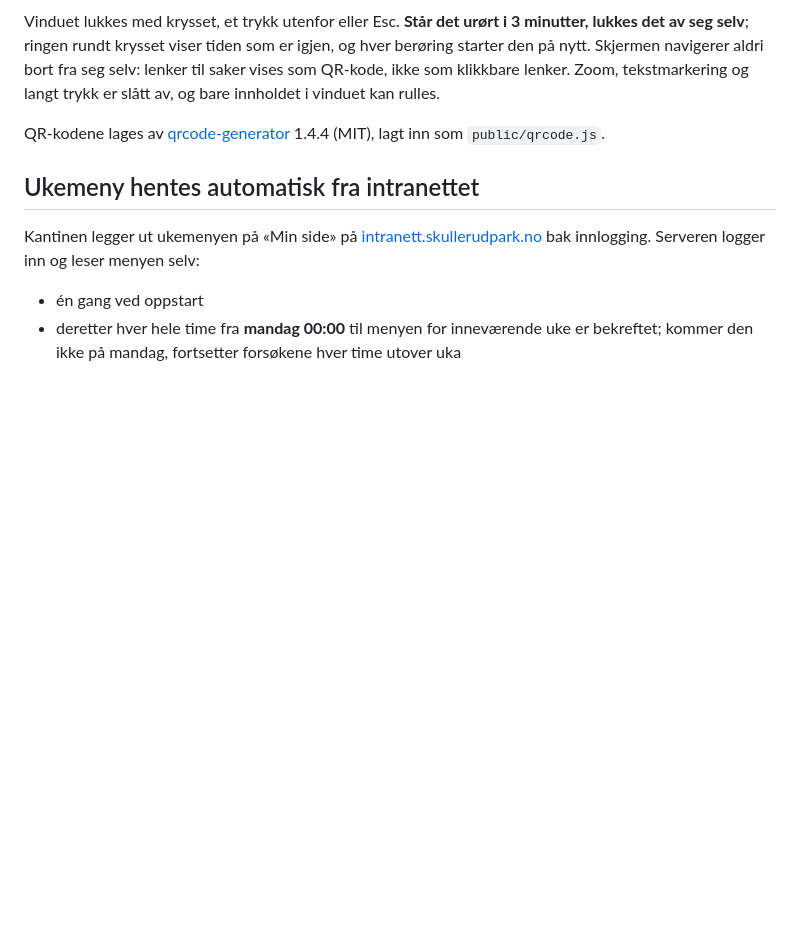
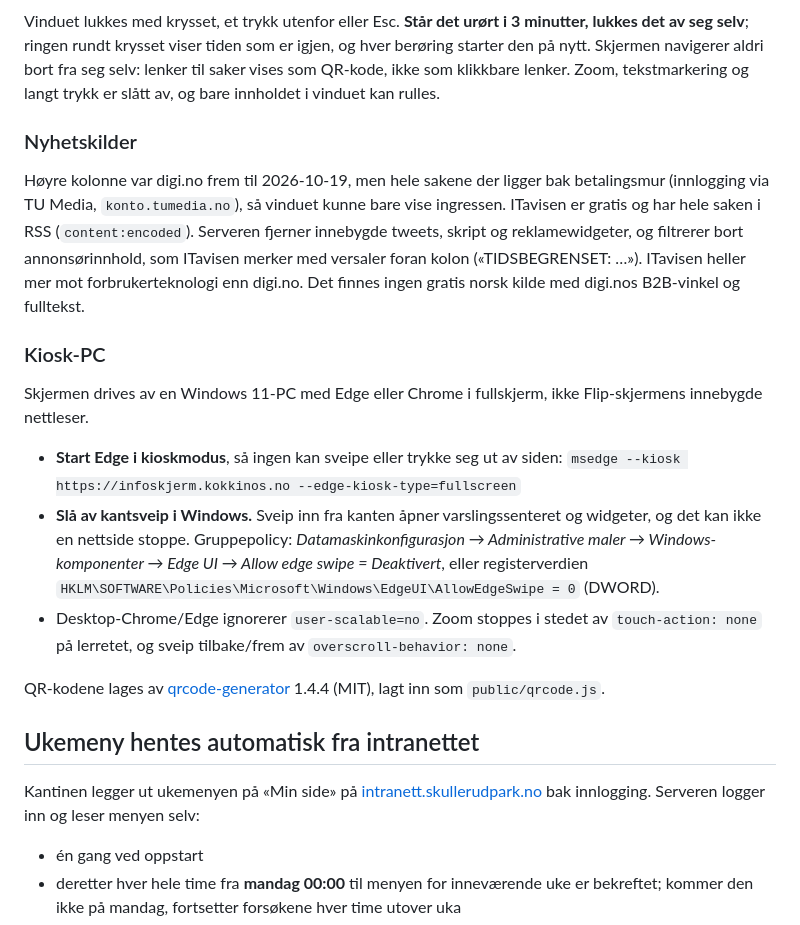
Before and after one commit to mrk1987/jpc-infoskjerm-v4, a Markdown page: README.md, the part around the change. Rendered like a GitHub page; blank space fills up the shorter version.

Commit message:
README: kiosk-PC-oppsett og hvorfor digi.no ble byttet ut
Co-Authored-By: Claude Opus 5.5 <noreply@anthropic.com>

```diff
--- a/README.md
+++ b/README.md
@@ -37,6 +37,29 @@ Vinduet lukkes med krysset, et trykk utenfor eller Esc. **Står det urørt i 3 m
 av seg selv**; ringen rundt krysset viser tiden som er igjen, og hver berøring starter den på nytt.
 Skjermen navigerer aldri bort fra seg selv: lenker til saker vises som QR-kode, ikke som klikkbare
 lenker. Zoom, tekstmarkering og langt trykk er slått av, og bare innholdet i vinduet kan rulles.
+
+### Nyhetskilder
+
+Høyre kolonne var digi.no frem til 2026-10-19, men hele sakene der ligger bak betalingsmur
+(innlogging via TU Media, `konto.tumedia.no`), så vinduet kunne bare vise ingressen. ITavisen er
+gratis og har hele saken i RSS (`content:encoded`). Serveren fjerner innebygde tweets, skript og
+reklamewidgeter, og filtrerer bort annonsørinnhold, som ITavisen merker med versaler foran kolon
+(«TIDSBEGRENSET: …»). ITavisen heller mer mot forbrukerteknologi enn digi.no. Det finnes ingen
+gratis norsk kilde med digi.nos B2B-vinkel og fulltekst.
+
+### Kiosk-PC
+
+Skjermen drives av en Windows 11-PC med Edge eller Chrome i fullskjerm, ikke Flip-skjermens
+innebygde nettleser.
+
+- **Start Edge i kioskmodus**, så ingen kan sveipe eller trykke seg ut av siden:
+  `msedge --kiosk https://infoskjerm.kokkinos.no --edge-kiosk-type=fullscreen`
+- **Slå av kantsveip i Windows.** Sveip inn fra kanten åpner varslingssenteret og widgeter, og det
+  kan ikke en nettside stoppe. Gruppepolicy: *Datamaskinkonfigurasjon → Administrative maler →
+  Windows-komponenter → Edge UI → Allow edge swipe = Deaktivert*, eller registerverdien
+  `HKLM\SOFTWARE\Policies\Microsoft\Windows\EdgeUI\AllowEdgeSwipe = 0` (DWORD).
+- Desktop-Chrome/Edge ignorerer `user-scalable=no`. Zoom stoppes i stedet av `touch-action: none`
+  på lerretet, og sveip tilbake/frem av `overscroll-behavior: none`.
 
 QR-kodene lages av [qrcode-generator](https://github.com/kazuhikoarase/qrcode-generator) 1.4.4
 (MIT), lagt inn som `public/qrcode.js`.
```
